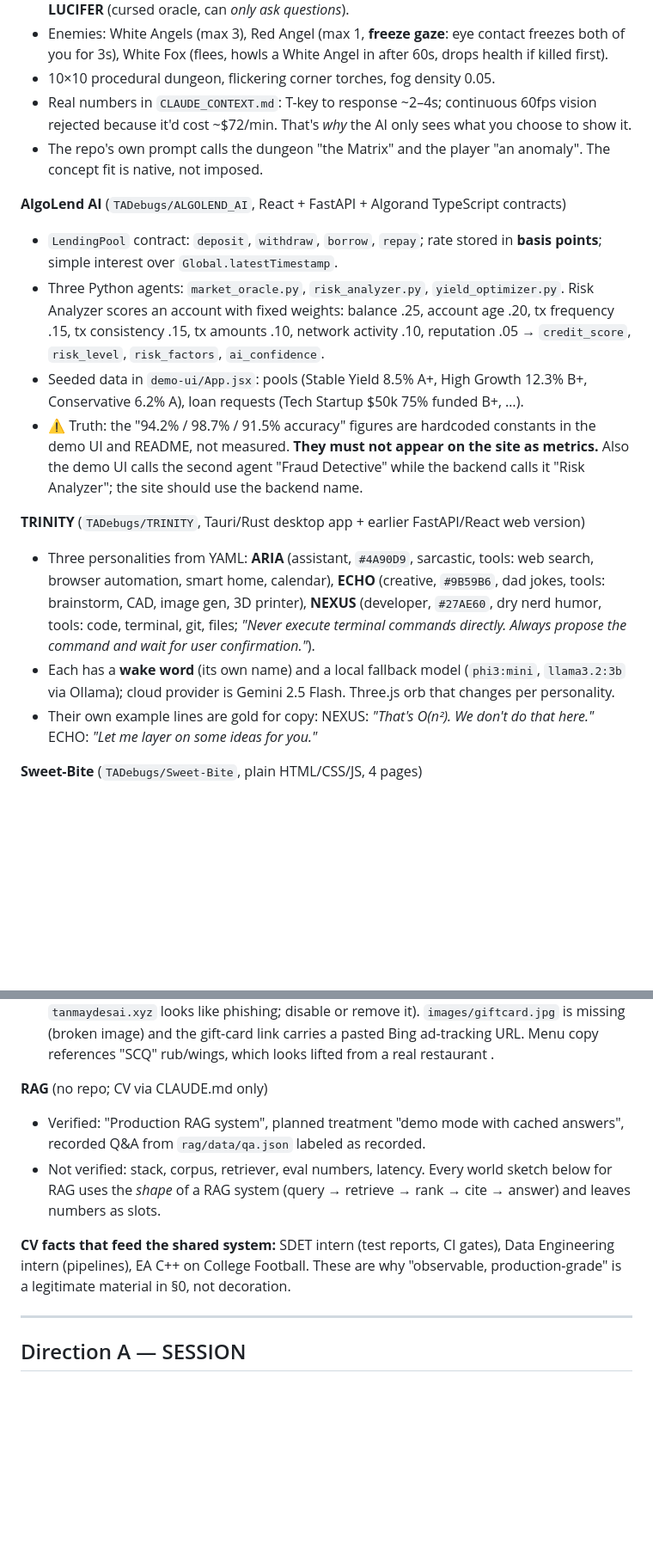
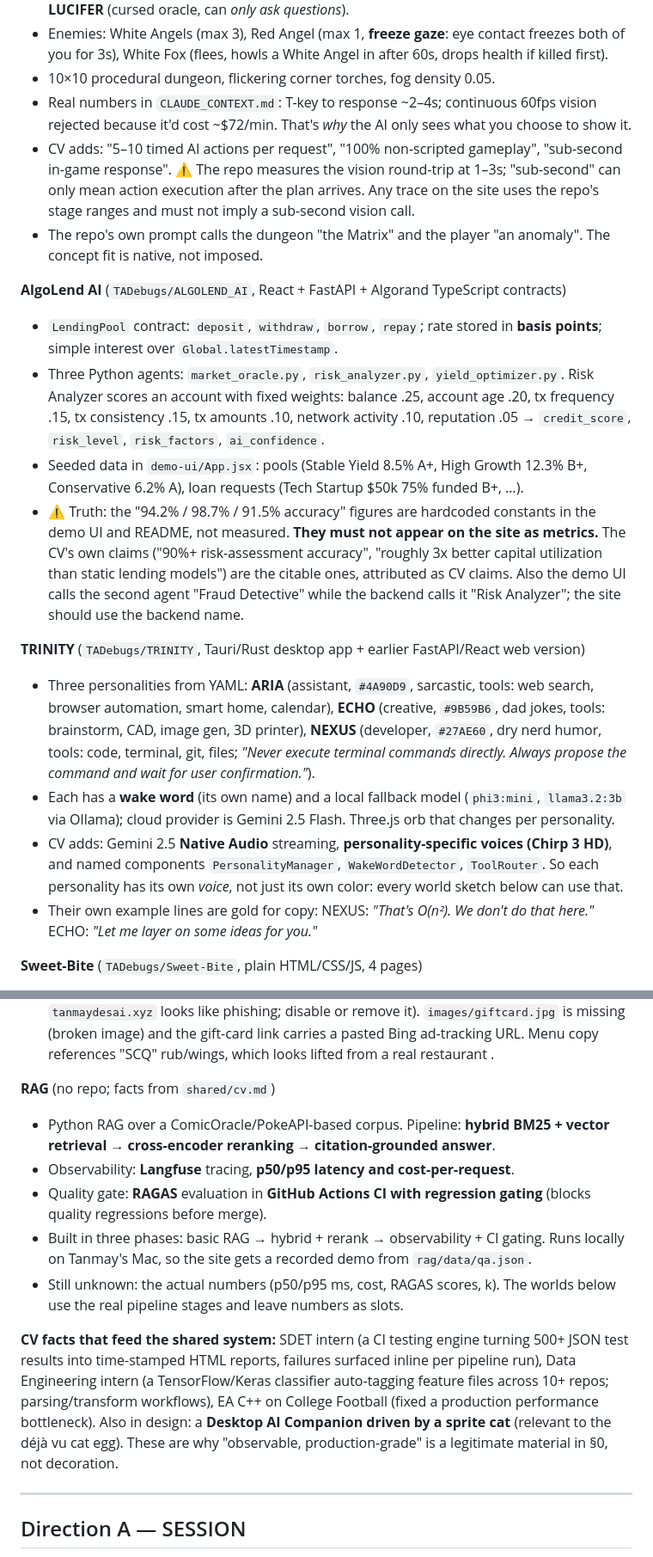
Before and after one commit to TADebugs/tanmay-portfolio, a Markdown page: .agents/critique/concepts.md, 2 parts joined by grey strips. Shown at 86% size. GitHub-like rendering; blank space fills up the shorter version.

```diff
--- a/.agents/critique/concepts.md
+++ b/.agents/critique/concepts.md
@@ -24,17 +24,19 @@ Facts below come from reading the repos on 2026-10-04. Anything not verified is
 - Enemies: White Angels (max 3), Red Angel (max 1, **freeze gaze**: eye contact freezes both of you for 3s), White Fox (flees, howls a White Angel in after 60s, drops health if killed first).
 - 10×10 procedural dungeon, flickering corner torches, fog density 0.05.
 - Real numbers in `CLAUDE_CONTEXT.md`: T-key to response ~2–4s; continuous 60fps vision rejected because it'd cost ~$72/min. That's *why* the AI only sees what you choose to show it.
+- CV adds: "5–10 timed AI actions per request", "100% non-scripted gameplay", "sub-second in-game response". ⚠ The repo measures the vision round-trip at 1–3s; "sub-second" can only mean action execution after the plan arrives. Any trace on the site uses the repo's stage ranges and must not imply a sub-second vision call.
 - The repo's own prompt calls the dungeon "the Matrix" and the player "an anomaly". The concept fit is native, not imposed.
 
 **AlgoLend AI** (`TADebugs/ALGOLEND_AI`, React + FastAPI + Algorand TypeScript contracts)
 - `LendingPool` contract: `deposit`, `withdraw`, `borrow`, `repay`; rate stored in **basis points**; simple interest over `Global.latestTimestamp`.
 - Three Python agents: `market_oracle.py`, `risk_analyzer.py`, `yield_optimizer.py`. Risk Analyzer scores an account with fixed weights: balance .25, account age .20, tx frequency .15, tx consistency .15, tx amounts .10, network activity .10, reputation .05 → `credit_score`, `risk_level`, `risk_factors`, `ai_confidence`.
 - Seeded data in `demo-ui/App.jsx`: pools (Stable Yield 8.5% A+, High Growth 12.3% B+, Conservative 6.2% A), loan requests (Tech Startup $50k 75% funded B+, …).
-- ⚠ Truth: the "94.2% / 98.7% / 91.5% accuracy" figures are hardcoded constants in the demo UI and README, not measured. **They must not appear on the site as metrics.** Also the demo UI calls the second agent "Fraud Detective" while the backend calls it "Risk Analyzer"; the site should use the backend name.
+- ⚠ Truth: the "94.2% / 98.7% / 91.5% accuracy" figures are hardcoded constants in the demo UI and README, not measured. **They must not appear on the site as metrics.** The CV's own claims ("90%+ risk-assessment accuracy", "roughly 3x better capital utilization than static lending models") are the citable ones, attributed as CV claims. Also the demo UI calls the second agent "Fraud Detective" while the backend calls it "Risk Analyzer"; the site should use the backend name.
 
 **TRINITY** (`TADebugs/TRINITY`, Tauri/Rust desktop app + earlier FastAPI/React web version)
 - Three personalities from YAML: **ARIA** (assistant, `#4A90D9`, sarcastic, tools: web search, browser automation, smart home, calendar), **ECHO** (creative, `#9B59B6`, dad jokes, tools: brainstorm, CAD, image gen, 3D printer), **NEXUS** (developer, `#27AE60`, dry nerd humor, tools: code, terminal, git, files; *"Never execute terminal commands directly. Always propose the command and wait for user confirmation."*).
 - Each has a **wake word** (its own name) and a local fallback model (`phi3:mini`, `llama3.2:3b` via Ollama); cloud provider is Gemini 2.5 Flash. Three.js orb that changes per personality.
+- CV adds: Gemini 2.5 **Native Audio** streaming, **personality-specific voices (Chirp 3 HD)**, and named components `PersonalityManager`, `WakeWordDetector`, `ToolRouter`. So each personality has its own *voice*, not just its own color: every world sketch below can use that.
 - Their own example lines are gold for copy: NEXUS: *"That's O(n²). We don't do that here."* ECHO: *"Let me layer on some ideas for you."*
 
 **Sweet-Bite** (`TADebugs/Sweet-Bite`, plain HTML/CSS/JS, 4 pages)
@@ -42,11 +44,14 @@ Facts below come from reading the repos on 2026-10-04. Anything not verified is
 - The code comments are a learner's notebook: *"this was something i learnt on my own"*, *"i learnt it partially with the help of AI and partially from W3schools and Stack overflow"*. It's Tanmay's early front-end work, and honest about it.
 - ⚠ Before deploying (for `sweetbite`, not a design choice): the reservation form has a **required `Card Number` field** (it only `alert()`s, nothing is sent, but a card field on `tanmaydesai.xyz` looks like phishing; disable or remove it). `images/giftcard.jpg` is missing (broken image) and the gift-card link carries a pasted Bing ad-tracking URL. Menu copy references "SCQ" rub/wings, which looks lifted from a real restaurant <!-- PLACEHOLDER: ask Tanmay where the menu copy came from; rewrite if it's a real restaurant's -->.
 
-**RAG** (no repo; CV via CLAUDE.md only)
-- Verified: "Production RAG system", planned treatment "demo mode with cached answers", recorded Q&A from `rag/data/qa.json` labeled as recorded.
-- Not verified: stack, corpus, retriever, eval numbers, latency. <!-- PLACEHOLDER: RAG stack, corpus, p50/p95, eval metrics — from Tanmay's qa.json / CV bullet --> Every world sketch below for RAG uses the *shape* of a RAG system (query → retrieve → rank → cite → answer) and leaves numbers as slots.
+**RAG** (no repo; facts from `shared/cv.md`)
+- Python RAG over a ComicOracle/PokeAPI-based corpus. Pipeline: **hybrid BM25 + vector retrieval → cross-encoder reranking → citation-grounded answer**.
+- Observability: **Langfuse** tracing, **p50/p95 latency and cost-per-request**.
+- Quality gate: **RAGAS** evaluation in **GitHub Actions CI with regression gating** (blocks quality regressions before merge).
+- Built in three phases: basic RAG → hybrid + rerank → observability + CI gating. Runs locally on Tanmay's Mac, so the site gets a recorded demo from `rag/data/qa.json`.
+- Still unknown: the actual numbers (p50/p95 ms, cost, RAGAS scores, k). <!-- PLACEHOLDER: from rag/data/qa.json --> The worlds below use the real pipeline stages and leave numbers as slots.
 
-**CV facts that feed the shared system:** SDET intern (test reports, CI gates), Data Engineering intern (pipelines), EA C++ on College Football. These are why "observable, production-grade" is a legitimate material in §0, not decoration.
+**CV facts that feed the shared system:** SDET intern (a CI testing engine turning 500+ JSON test results into time-stamped HTML reports, failures surfaced inline per pipeline run), Data Engineering intern (a TensorFlow/Keras classifier auto-tagging feature files across 10+ repos; parsing/transform workflows), EA C++ on College Football (fixed a production performance bottleneck). Also in design: a **Desktop AI Companion driven by a sprite cat** (relevant to the déjà vu cat egg). These are why "observable, production-grade" is a legitimate material in §0, not decoration.
 
 ---
 
```
Also changed, not shown: other parts of .agents/critique/concepts.md (+11 -10 lines).
